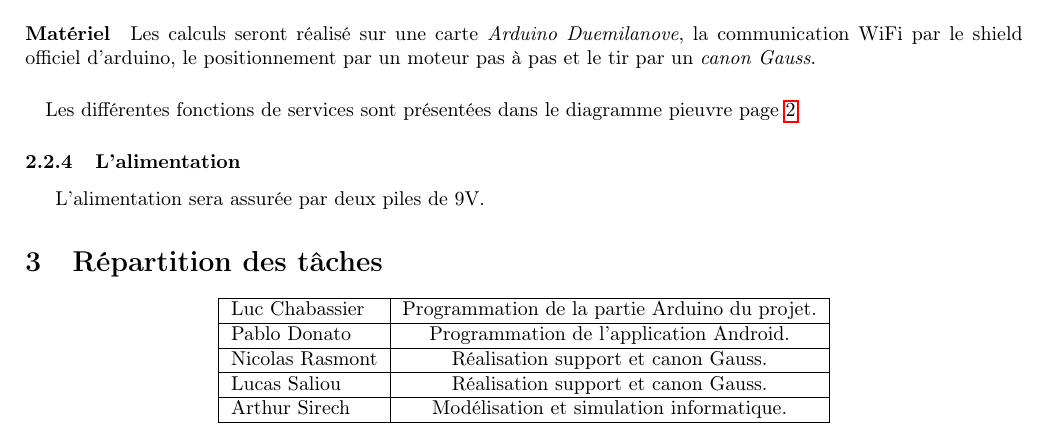
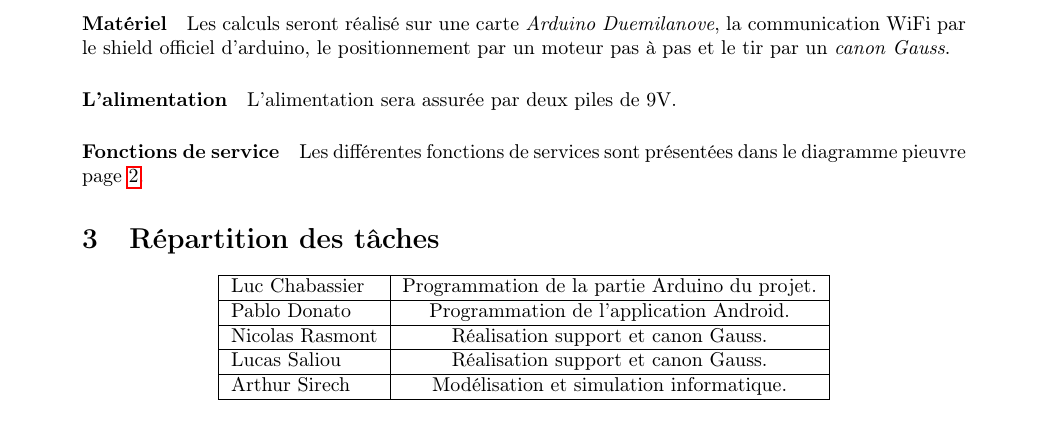
Before and after one commit to Projecthor/compte-rendu-1, a LaTeX document (tpe.tex): part of page 2 of 2, cut so that both start at the same text. Compiled offline with pdfLaTeX.

Commit message:
Réorganisation de certains paragraphes.

```diff
--- a/tpe.tex
+++ b/tpe.tex
@@ -3,7 +3,7 @@
 \usepackage[utf8]{inputenc}
 \usepackage[T1]{fontenc}
 \usepackage[francais]{babel}
-\usepackage[top=2cm, bottom=2cm, left=2cm, right=2cm]{geometry}
+\usepackage[top=2cm, bottom=2cm, left=3cm, right=3cm]{geometry}
 \usepackage{tabularx}
 \usepackage{graphics}
 \usepackage{hyperref}
@@ -52,10 +52,9 @@ Le programme a pour but de fournir une interface utilisateur simple pour contrô
 
 Une fois placé (donc lors de l'allumage), le robot calcule sa distance à la cible à l'aide d'un module sonar. Durant une partie, en fonction du niveau de difficulté choisi par l'utilisateur, il va déterminer pour chaque bille une position aléatoire. Ceci fait, il va calculer l'angle dans lequel il doit se placer et va tirer. Le canon peut pivoter dans une fenêtre de 45\degre avec une précision d'un demi degré. Puis il reste dans sa position jusqu'à ce qu'on lui indique de tirer à nouveau ou que la partie soit terminée.
 \paragraph{Matériel} Les calculs seront réalisé sur une carte \emph{Arduino Duemilanove}, la communication WiFi par le shield officiel d'arduino, le positionnement par un moteur pas à pas et le tir par un \emph{canon Gauss}.
-\paragraph{} Les différentes fonctions de services sont présentées dans le diagramme pieuvre page \pageref{pieuvre}.
-
-\subsubsection{L'alimentation}
+\paragraph{L'alimentation}
 L'alimentation sera assurée par deux piles de 9V.
+\paragraph{Fonctions de service} Les différentes fonctions de services sont présentées dans le diagramme pieuvre page \pageref{pieuvre}.
 
 \section{Répartition des tâches}
 \begin{center}
```
